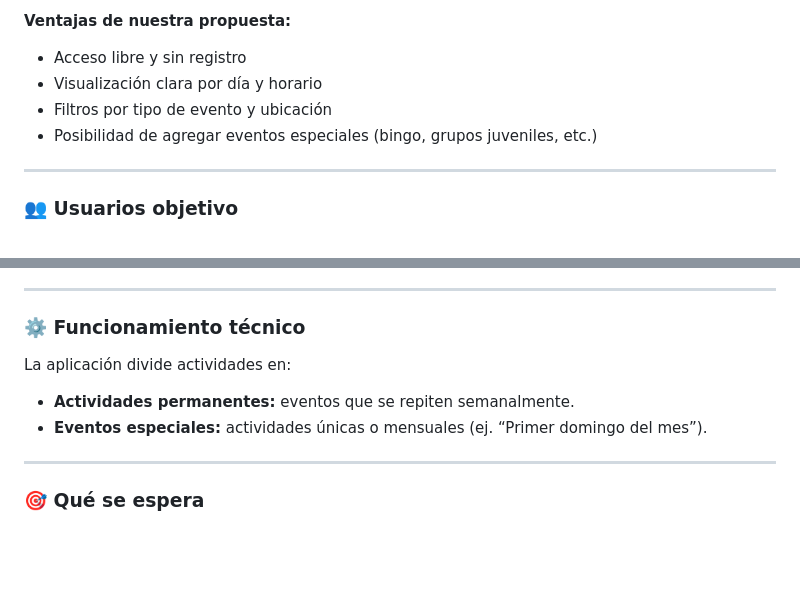
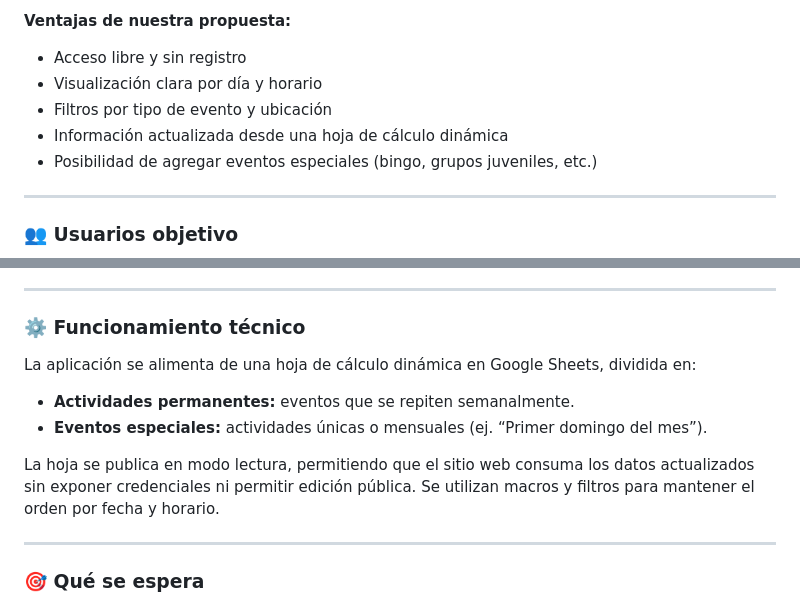
Before and after one commit to PanchoFJF/UCSE-2025-IW-TP-G7-Fornari_Gigon_Pluda, a Markdown page: README.md, 2 parts joined by grey strips. GitHub-like rendering; blank space fills up the shorter version.

Commit message:
Revert "Update README.md"
This reverts commit 445edfbf95620e2a0f54f8ec99581925d1999e5b.

```diff
--- a/README.md
+++ b/README.md
@@ -25,6 +25,7 @@ Los usuarios enfrentan una búsqueda fragmentada y poco eficiente de eventos rel
 - Acceso libre y sin registro
 - Visualización clara por día y horario
 - Filtros por tipo de evento y ubicación
+- Información actualizada desde una hoja de cálculo dinámica
 - Posibilidad de agregar eventos especiales (bingo, grupos juveniles, etc.)
 
 ---
@@ -45,9 +46,11 @@ Un usuario accede a la aplicación desde su celular sin necesidad de registrarse
 
 ### ⚙️ Funcionamiento técnico
 
-La aplicación divide actividades en:
+La aplicación se alimenta de una hoja de cálculo dinámica en Google Sheets, dividida en:
 - **Actividades permanentes:** eventos que se repiten semanalmente.
 - **Eventos especiales:** actividades únicas o mensuales (ej. “Primer domingo del mes”).
+
+La hoja se publica en modo lectura, permitiendo que el sitio web consuma los datos actualizados sin exponer credenciales ni permitir edición pública. Se utilizan macros y filtros para mantener el orden por fecha y horario.
 
 ---
 
```
